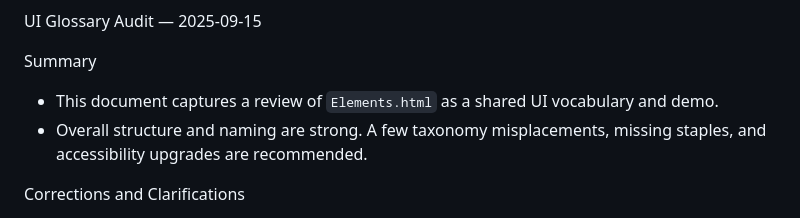
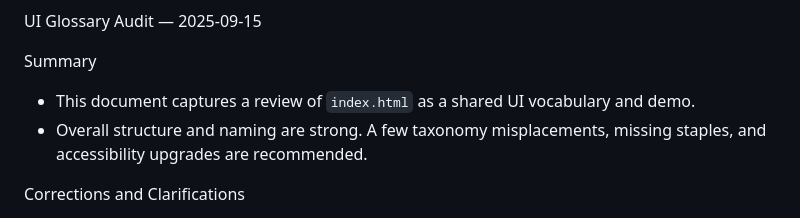
Before and after one commit to jvanhorsen/UiGlossary, a Markdown page: DECISIONS.md, the part around the change. GitHub-like rendering.

```diff
--- a/DECISIONS.md
+++ b/DECISIONS.md
@@ -1,7 +1,7 @@
 UI Glossary Audit — 2025-09-15
 
 Summary
-- This document captures a review of `Elements.html` as a shared UI vocabulary and demo.
+- This document captures a review of `index.html` as a shared UI vocabulary and demo.
 - Overall structure and naming are strong. A few taxonomy misplacements, missing staples, and accessibility upgrades are recommended.
 
 Corrections and Clarifications
```
